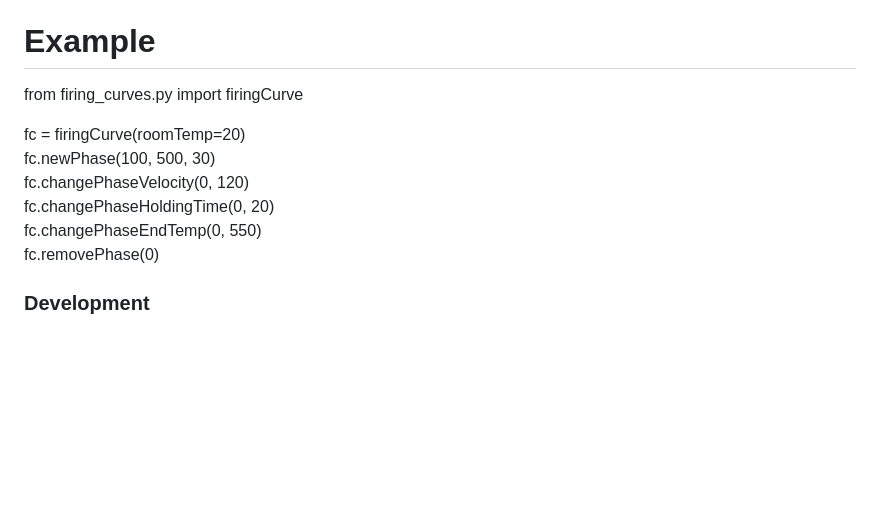
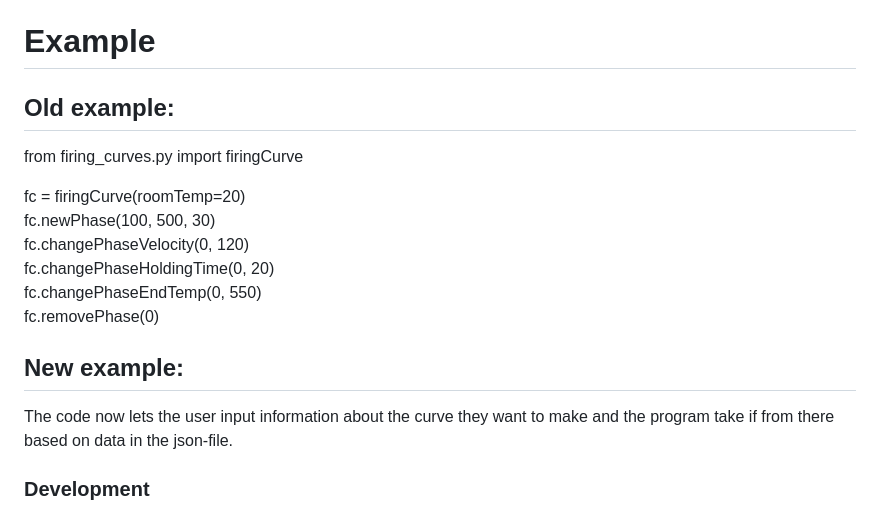
Before and after one commit to harrietkallberg/glasscurve, a Markdown page: README.md, the part around the change. GitHub-like rendering; blank space fills up the shorter version.

```diff
--- a/README.md
+++ b/README.md
@@ -54,6 +54,7 @@ index: Index of the phase to find.
 Purpose: Performs a health check to validate the internal structure and time calculations of the curve.
 
 # Example
+## Old example:
 from firing_curves.py import firingCurve
 
 fc = firingCurve(roomTemp=20)
@@ -62,6 +63,8 @@ fc.changePhaseVelocity(0, 120)
 fc.changePhaseHoldingTime(0, 20)
 fc.changePhaseEndTemp(0, 550)
 fc.removePhase(0)
+## New example:
+The code now lets the user input information about the curve they want to make and the program take if from there based on data in the json-file.
 
 ### Development
 Modify and expand the module by editing the Python script. Ensure that any changes maintain the integrity of the firing curve's linked list structure.
```
